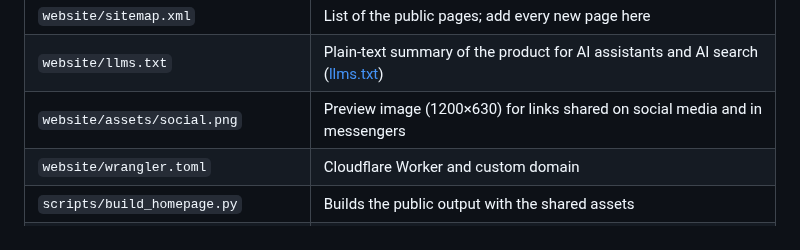
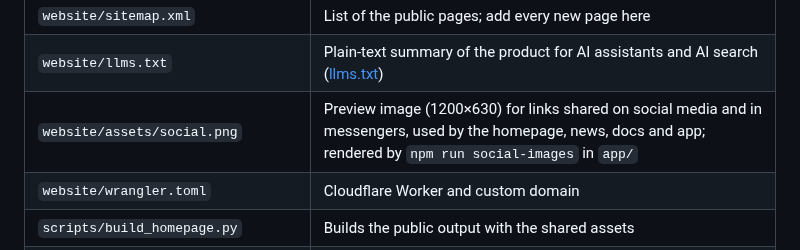
Before and after one commit to OliverHennhoefer/mietkartei.de, a Markdown page: .github/HOMEPAGE.md, the part around the change. Rendered like a GitHub page.

```diff
--- a/.github/HOMEPAGE.md
+++ b/.github/HOMEPAGE.md
@@ -27,7 +27,7 @@ Then open [http://127.0.0.1:8002](http://127.0.0.1:8002). Rebuild the output aft
 | `website/robots.txt` | Instructions for search engines, pointing to the sitemap |
 | `website/sitemap.xml` | List of the public pages; add every new page here |
 | `website/llms.txt` | Plain-text summary of the product for AI assistants and AI search ([llms.txt](https://llmstxt.org/)) |
-| `website/assets/social.png` | Preview image (1200×630) for links shared on social media and in messengers |
+| `website/assets/social.png` | Preview image (1200×630) for links shared on social media and in messengers, used by the homepage, news, docs and app; rendered by `npm run social-images` in `app/` |
 | `website/wrangler.toml` | Cloudflare Worker and custom domain |
 | `scripts/build_homepage.py` | Builds the public output with the shared assets |
 | `scripts/build_news.py` | Renders the news pages, the RSS feed, the homepage teaser and their sitemap entries |
```
Also changed, not shown: app/README.md (+2 -0 lines), assets/social-preview.png, website/assets/social.png, 9 other files.
